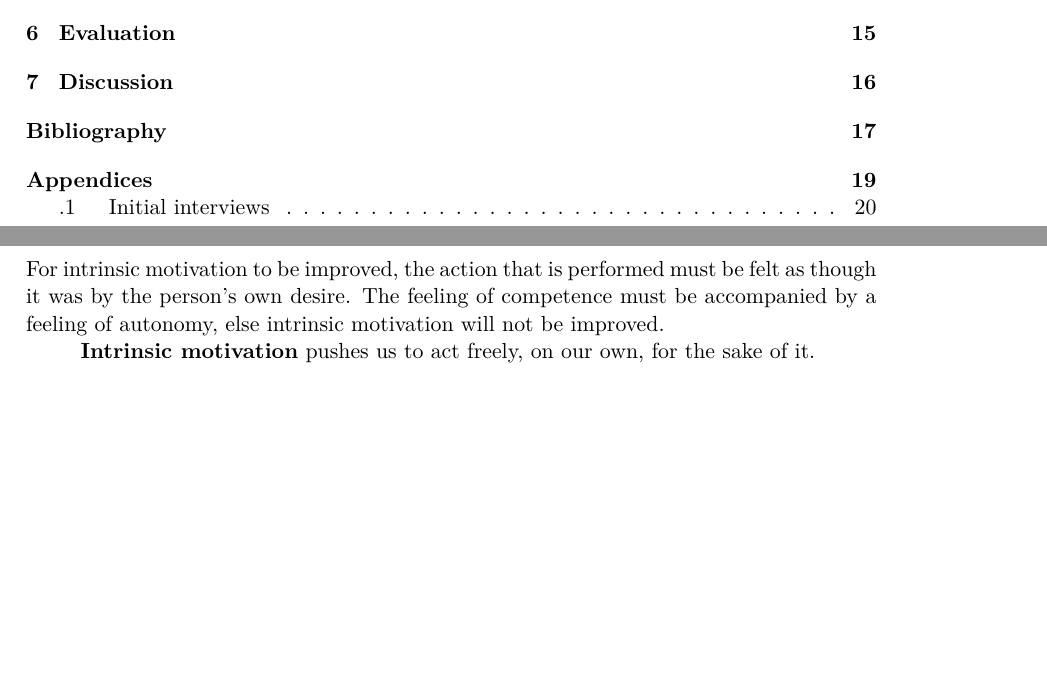
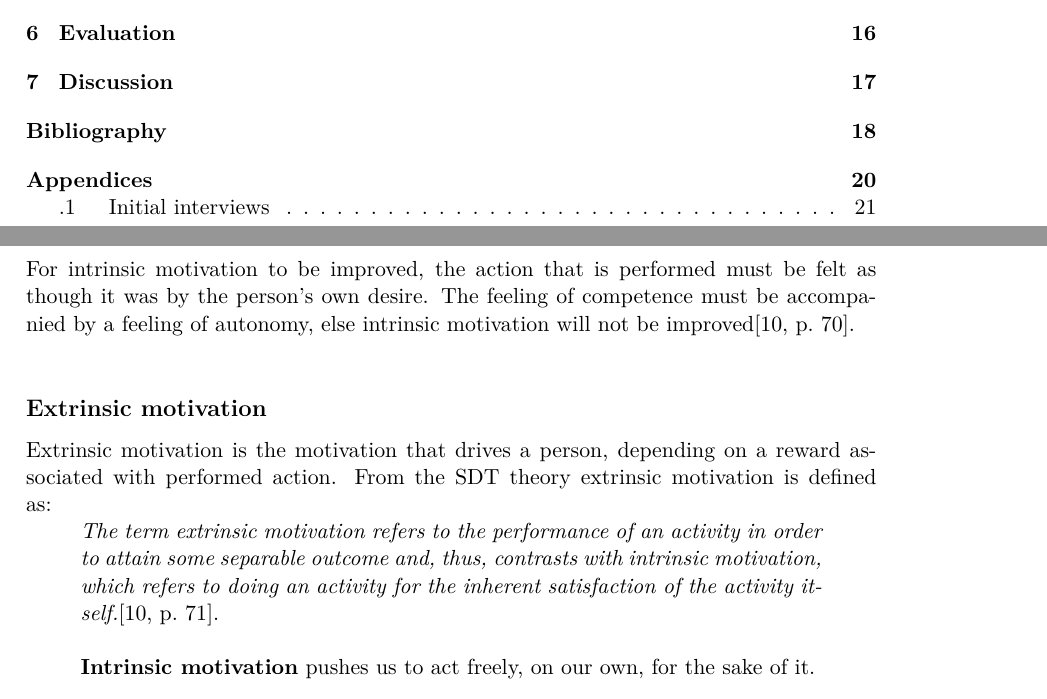
Before and after one commit to totalfreak/medialogyp4, a LaTeX thesis (Main.tex, which reads include/Analyse.tex): two parts of pages 2 and 11 of 23 before the commit and two parts of pages 2 and 11 of 24 after it, joined at a grey line, cut so that both start at the same text, the shorter picture padded with empty space. Compiled offline with pdfLaTeX.

Commit message:
Started on extrinsic motivation

```diff
--- a/include/Analyse.tex
+++ b/include/Analyse.tex
@@ -118,7 +118,14 @@ In conclusion, the children in the study\cite{interactiveMusicVideoGames} did se
 Motivation is an integral part to learning\cite{motivationGameDesign}, and is therefore important when looking at ways to assist children in learning music. The most fundamental motivational theory is the one called Self determination theory (SDT)\cite{SDT}. SDT proposes that motivation is divided into two brackets; Intrinsic motivation and extrinsic motivation\cite{SDT}.
 
 \subsection*{Intrinsic motivation}
-This the inherent need humans have to learn, explore and widen their knowledge\cite{SDT}. It also is also the motivation behind doing tasks without having any rewards or benefits associated directly with that task\cite{SDT}. To establish what influences intrinsic motivation, the study behind SDT\cite{SDT}, created Cognitive evaluation theory(CET) as subtheory within the existing SDT. CET is the theory that focuses on competence and autonomy in relation to intrinsic motivation. The first part of the theory is that social-contextual events that improve the feeling of competence according to the performed action\cite[p.~70]{SDT}. These social-contextual events might include rewards, feedback and communications\cite[p.~70]{SDT}. For intrinsic motivation to be improved, the action that is performed must be felt as though it was by the person's own desire. The feeling of competence must be accompanied by a feeling of autonomy, else intrinsic motivation will not be improved.
+	This the inherent need humans have to learn, explore and widen their knowledge\cite{SDT}. It also is also the motivation behind doing tasks without having any rewards or benefits associated directly with that task\cite{SDT}. To establish what influences intrinsic motivation, the study behind SDT\cite{SDT}, created Cognitive evaluation theory(CET) as subtheory within the existing SDT. CET is the theory that focuses on competence and autonomy in relation to intrinsic motivation. The first part of the theory is that social-contextual events that improve the feeling of competence according to the performed action\cite[p.~70]{SDT}. These social-contextual events might include rewards, feedback and communications\cite[p.~70]{SDT}. For intrinsic motivation to be improved, the action that is performed must be felt as though it was by the person's own desire. The feeling of competence must be accompanied by a feeling of autonomy, else intrinsic motivation will not be improved\cite[p.~70]{SDT}.\\
+
+\subsection*{Extrinsic motivation}
+	Extrinsic motivation is the motivation that drives a person, depending on a reward associated with performed action. From the SDT theory extrinsic motivation is defined as:
+	\begin{quote}
+		\textit{The term extrinsic motivation refers to the performance of an activity in order to attain some separable outcome and, thus, contrasts with intrinsic motivation, which refers to doing an activity for the inherent satisfaction of the activity itself.}\cite[p.~71]{SDT}.\\
+	\end{quote}
+
 
 \begin{itemize}
 	\item[ ] \textbf{Intrinsic motivation} pushes us to act freely, on our own, for the sake of it.\\
```
